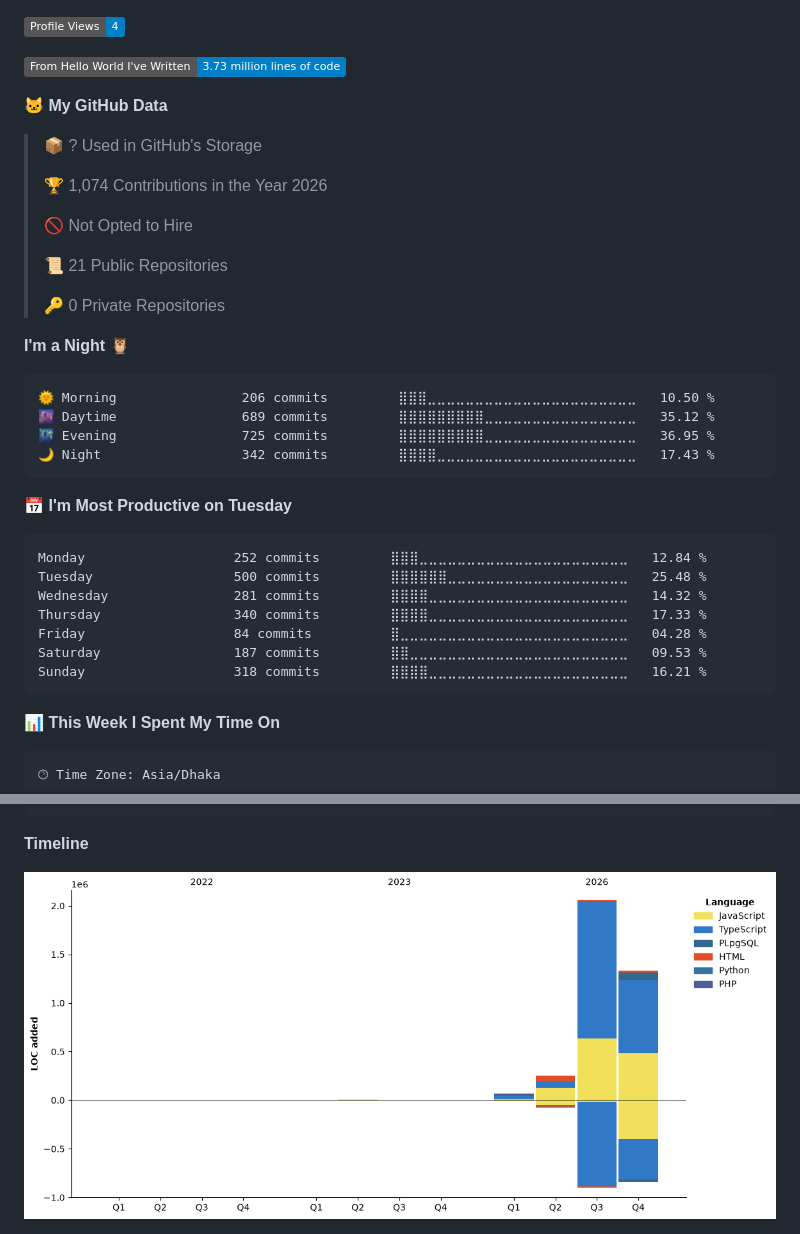
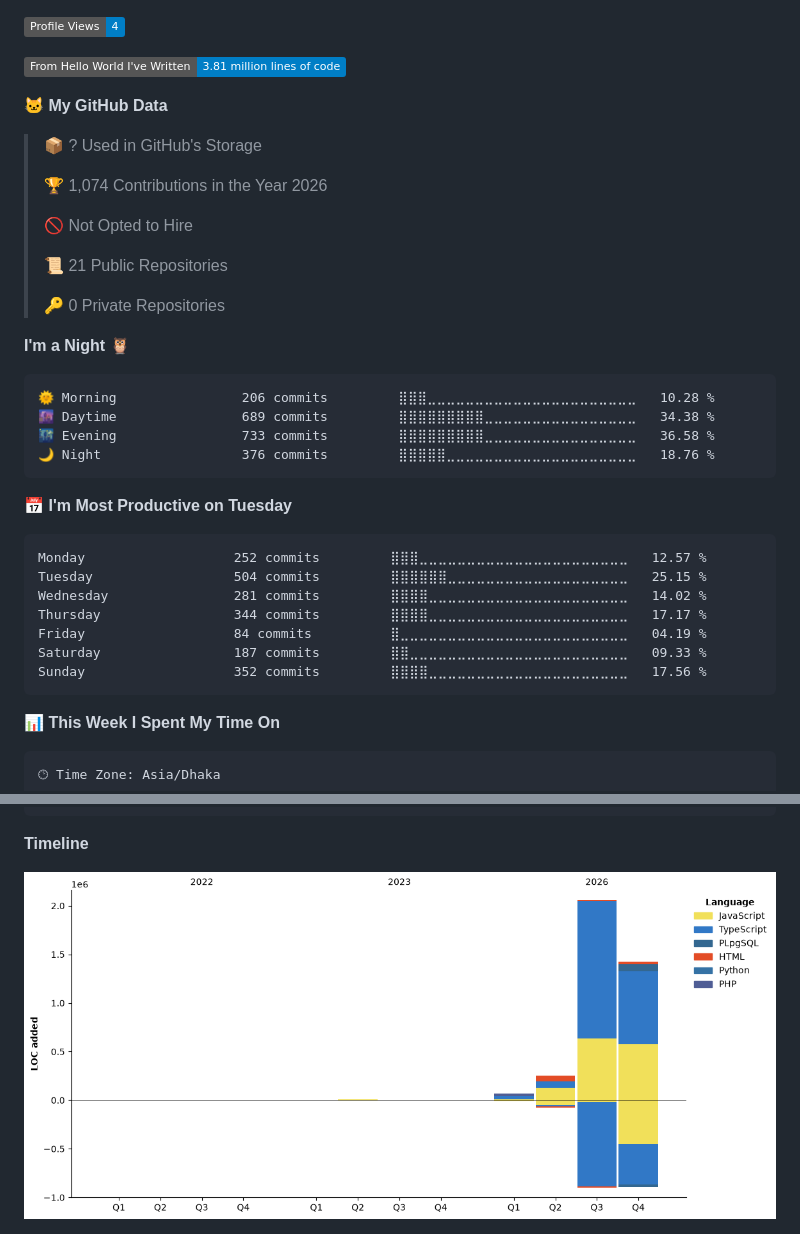
Before and after one commit to SadikHasanRafi/SadikHasanRafi, a Markdown page: README.md, 2 parts joined by grey strips. GitHub-like rendering; pictures changed too: assets/bar_graph.png; badges without logos.

Commit message:
📊 Updated WakaTime development metrics

````diff
--- a/README.md
+++ b/README.md
@@ -125,7 +125,7 @@
 
 ![Profile Views](http://img.shields.io/badge/Profile%20Views-4-blue?style=flat)
 
-![Lines of code](https://img.shields.io/badge/From%20Hello%20World%20I%27ve%20Written-3.73%20million%20lines%20of%20code-blue?style=flat)
+![Lines of code](https://img.shields.io/badge/From%20Hello%20World%20I%27ve%20Written-3.81%20million%20lines%20of%20code-blue?style=flat)
 
 **🐱 My GitHub Data**
 
@@ -142,21 +142,21 @@
 **I'm a Night 🦉**
 
 ```text
-🌞 Morning                206 commits         ⣿⣿⣿⣀⣀⣀⣀⣀⣀⣀⣀⣀⣀⣀⣀⣀⣀⣀⣀⣀⣀⣀⣀⣀⣀   10.50 %
-🌆 Daytime                689 commits         ⣿⣿⣿⣿⣿⣿⣿⣿⣿⣀⣀⣀⣀⣀⣀⣀⣀⣀⣀⣀⣀⣀⣀⣀⣀   35.12 %
-🌃 Evening                725 commits         ⣿⣿⣿⣿⣿⣿⣿⣿⣿⣀⣀⣀⣀⣀⣀⣀⣀⣀⣀⣀⣀⣀⣀⣀⣀   36.95 %
-🌙 Night                  342 commits         ⣿⣿⣿⣿⣀⣀⣀⣀⣀⣀⣀⣀⣀⣀⣀⣀⣀⣀⣀⣀⣀⣀⣀⣀⣀   17.43 %
+🌞 Morning                206 commits         ⣿⣿⣿⣀⣀⣀⣀⣀⣀⣀⣀⣀⣀⣀⣀⣀⣀⣀⣀⣀⣀⣀⣀⣀⣀   10.28 %
+🌆 Daytime                689 commits         ⣿⣿⣿⣿⣿⣿⣿⣿⣿⣀⣀⣀⣀⣀⣀⣀⣀⣀⣀⣀⣀⣀⣀⣀⣀   34.38 %
+🌃 Evening                733 commits         ⣿⣿⣿⣿⣿⣿⣿⣿⣿⣀⣀⣀⣀⣀⣀⣀⣀⣀⣀⣀⣀⣀⣀⣀⣀   36.58 %
+🌙 Night                  376 commits         ⣿⣿⣿⣿⣿⣀⣀⣀⣀⣀⣀⣀⣀⣀⣀⣀⣀⣀⣀⣀⣀⣀⣀⣀⣀   18.76 %
 ```
 📅 **I'm Most Productive on Tuesday**
 
 ```text
-Monday                   252 commits         ⣿⣿⣿⣀⣀⣀⣀⣀⣀⣀⣀⣀⣀⣀⣀⣀⣀⣀⣀⣀⣀⣀⣀⣀⣀   12.84 %
-Tuesday                  500 commits         ⣿⣿⣿⣿⣿⣿⣀⣀⣀⣀⣀⣀⣀⣀⣀⣀⣀⣀⣀⣀⣀⣀⣀⣀⣀   25.48 %
-Wednesday                281 commits         ⣿⣿⣿⣿⣀⣀⣀⣀⣀⣀⣀⣀⣀⣀⣀⣀⣀⣀⣀⣀⣀⣀⣀⣀⣀   14.32 %
-Thursday                 340 commits         ⣿⣿⣿⣿⣀⣀⣀⣀⣀⣀⣀⣀⣀⣀⣀⣀⣀⣀⣀⣀⣀⣀⣀⣀⣀   17.33 %
-Friday                   84 commits          ⣿⣀⣀⣀⣀⣀⣀⣀⣀⣀⣀⣀⣀⣀⣀⣀⣀⣀⣀⣀⣀⣀⣀⣀⣀   04.28 %
-Saturday                 187 commits         ⣿⣿⣀⣀⣀⣀⣀⣀⣀⣀⣀⣀⣀⣀⣀⣀⣀⣀⣀⣀⣀⣀⣀⣀⣀   09.53 %
-Sunday                   318 commits         ⣿⣿⣿⣿⣀⣀⣀⣀⣀⣀⣀⣀⣀⣀⣀⣀⣀⣀⣀⣀⣀⣀⣀⣀⣀   16.21 %
+Monday                   252 commits         ⣿⣿⣿⣀⣀⣀⣀⣀⣀⣀⣀⣀⣀⣀⣀⣀⣀⣀⣀⣀⣀⣀⣀⣀⣀   12.57 %
+Tuesday                  504 commits         ⣿⣿⣿⣿⣿⣿⣀⣀⣀⣀⣀⣀⣀⣀⣀⣀⣀⣀⣀⣀⣀⣀⣀⣀⣀   25.15 %
+Wednesday                281 commits         ⣿⣿⣿⣿⣀⣀⣀⣀⣀⣀⣀⣀⣀⣀⣀⣀⣀⣀⣀⣀⣀⣀⣀⣀⣀   14.02 %
+Thursday                 344 commits         ⣿⣿⣿⣿⣀⣀⣀⣀⣀⣀⣀⣀⣀⣀⣀⣀⣀⣀⣀⣀⣀⣀⣀⣀⣀   17.17 %
+Friday                   84 commits          ⣿⣀⣀⣀⣀⣀⣀⣀⣀⣀⣀⣀⣀⣀⣀⣀⣀⣀⣀⣀⣀⣀⣀⣀⣀   04.19 %
+Saturday                 187 commits         ⣿⣿⣀⣀⣀⣀⣀⣀⣀⣀⣀⣀⣀⣀⣀⣀⣀⣀⣀⣀⣀⣀⣀⣀⣀   09.33 %
+Sunday                   352 commits         ⣿⣿⣿⣿⣀⣀⣀⣀⣀⣀⣀⣀⣀⣀⣀⣀⣀⣀⣀⣀⣀⣀⣀⣀⣀   17.56 %
 ```
 
 
````
Also changed, not shown: other parts of README.md (+3 -3 lines).
